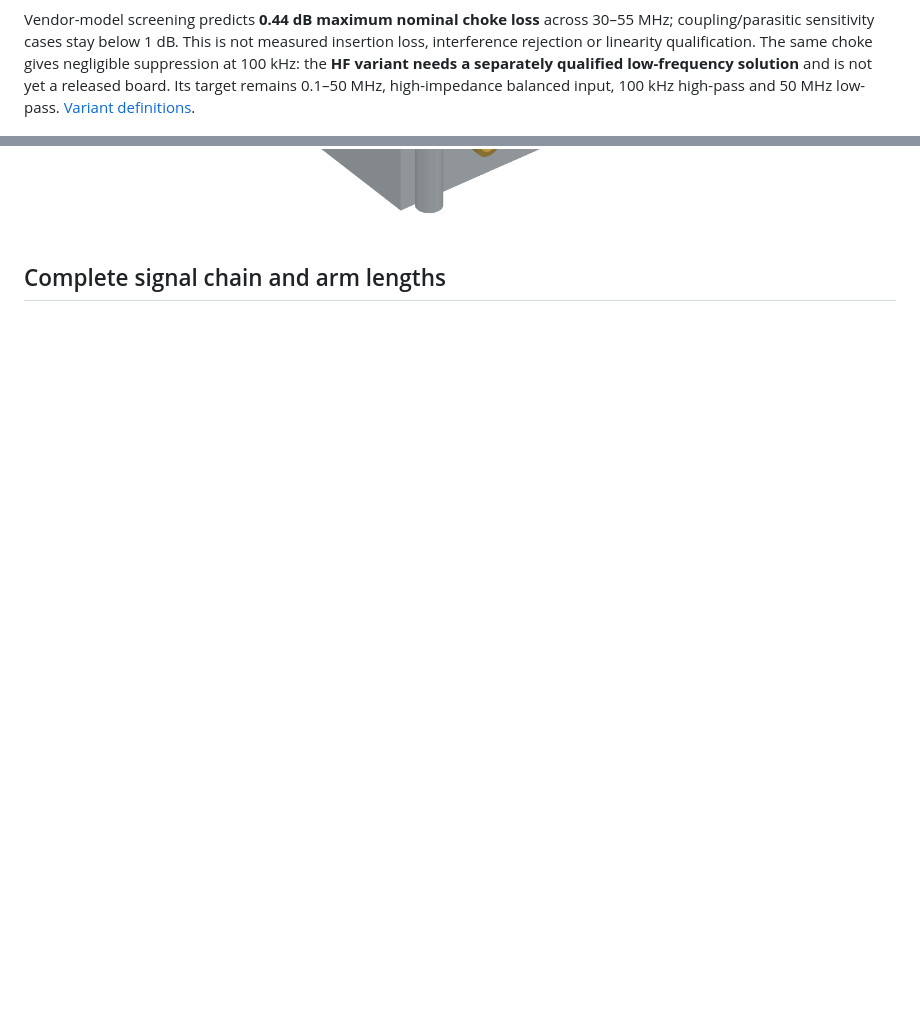
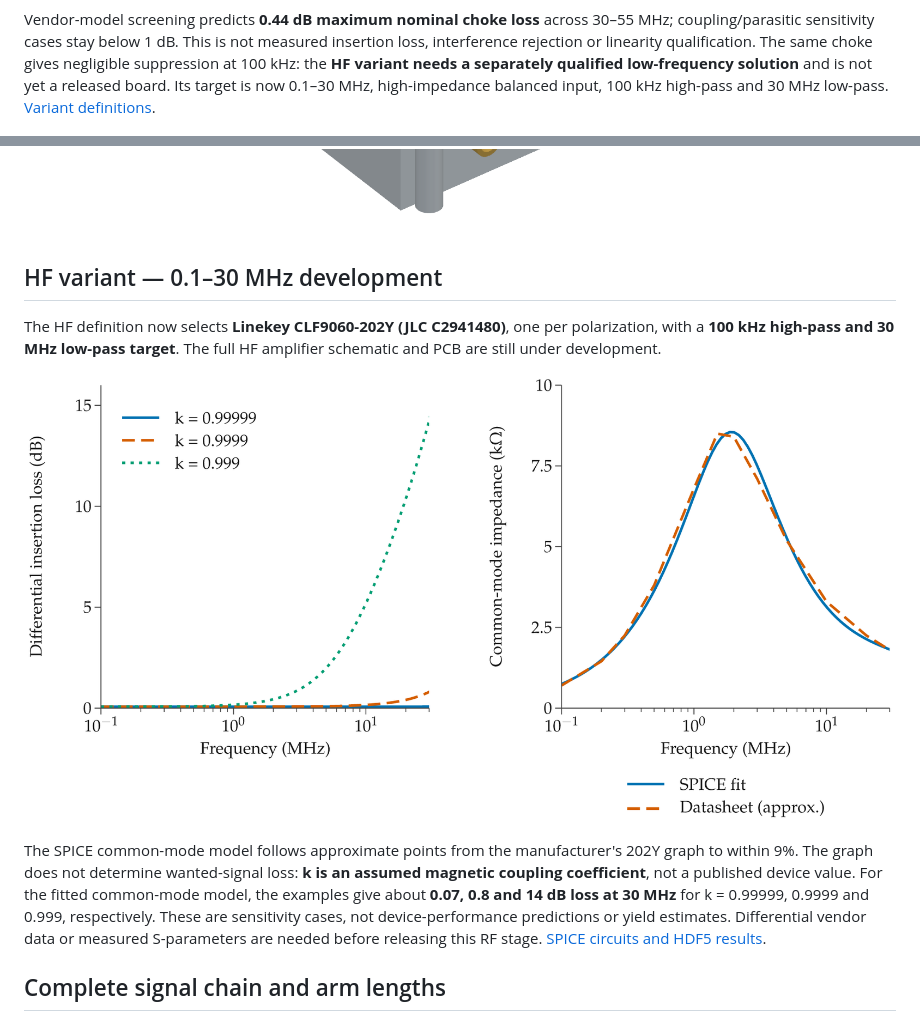
Before and after one commit to jvierine/metantenna, a Markdown page: README.md, 2 parts joined by grey strips. Drawn GitHub-style; pictures changed too: docs/hf_choke_screening.png (added); blank space fills up the shorter version.

Commit message:
Select HF low-frequency choke and add datasheet-constrained SPICE screening

```diff
--- a/README.md
+++ b/README.md
@@ -124,8 +124,8 @@ Vendor-model screening predicts **0.44 dB maximum nominal choke loss** across
 measured insertion loss, interference rejection or linearity qualification.
 The same choke gives negligible suppression at 100 kHz: the **HF variant
 needs a separately qualified low-frequency solution** and is not yet a
-released board. Its target remains 0.1–50 MHz, high-impedance balanced input,
-100 kHz high-pass and 50 MHz low-pass. [Variant definitions](hardware/variants.json).
+released board. Its target is now 0.1–30 MHz, high-impedance balanced input,
+100 kHz high-pass and 30 MHz low-pass. [Variant definitions](hardware/variants.json).
 
 
 ![X bias tee and Y pass-through PCB](docs/biastee_layout.png)
@@ -144,6 +144,23 @@ a batch; the connector illustration is a dimensional envelope.
 
 ![Indoor bias tee with horizontal connectors](docs/biastee_case_exploded.png)
 
+
+## HF variant — 0.1–30 MHz development
+
+The HF definition now selects **Linekey CLF9060-202Y (JLC C2941480)**,
+one per polarization, with a **100 kHz high-pass and 30 MHz low-pass target**.
+The full HF amplifier schematic and PCB are still under development.
+
+![HF choke SPICE screening and approximate datasheet common-mode curve](docs/hf_choke_screening.png)
+
+The SPICE common-mode model follows approximate points from the manufacturer's
+202Y graph to within 9%. The graph does not determine wanted-signal loss:
+**k is an assumed magnetic coupling coefficient**, not a published device value.
+For the fitted common-mode model, the examples give about **0.07, 0.8 and
+14 dB loss at 30 MHz** for k = 0.99999, 0.9999 and 0.999, respectively.
+These are sensitivity cases, not device-performance predictions or yield
+estimates. Differential vendor data or measured S-parameters are needed before
+releasing this RF stage. [SPICE circuits and HDF5 results](simulation/hf_choke/).
 
 ## Complete signal chain and arm lengths
 
```
Also changed, not shown: docs/ENGINEERING.md (+35 -0 lines), 15 other files.
